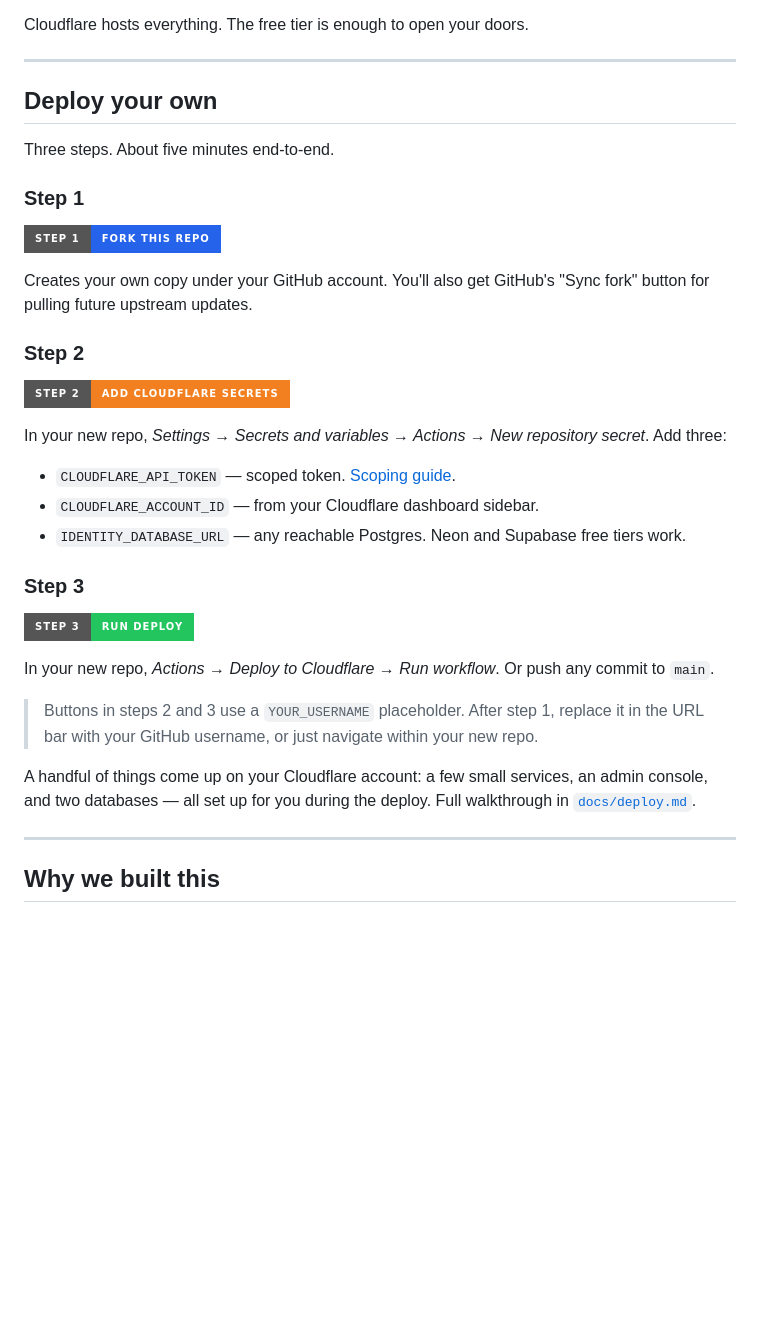
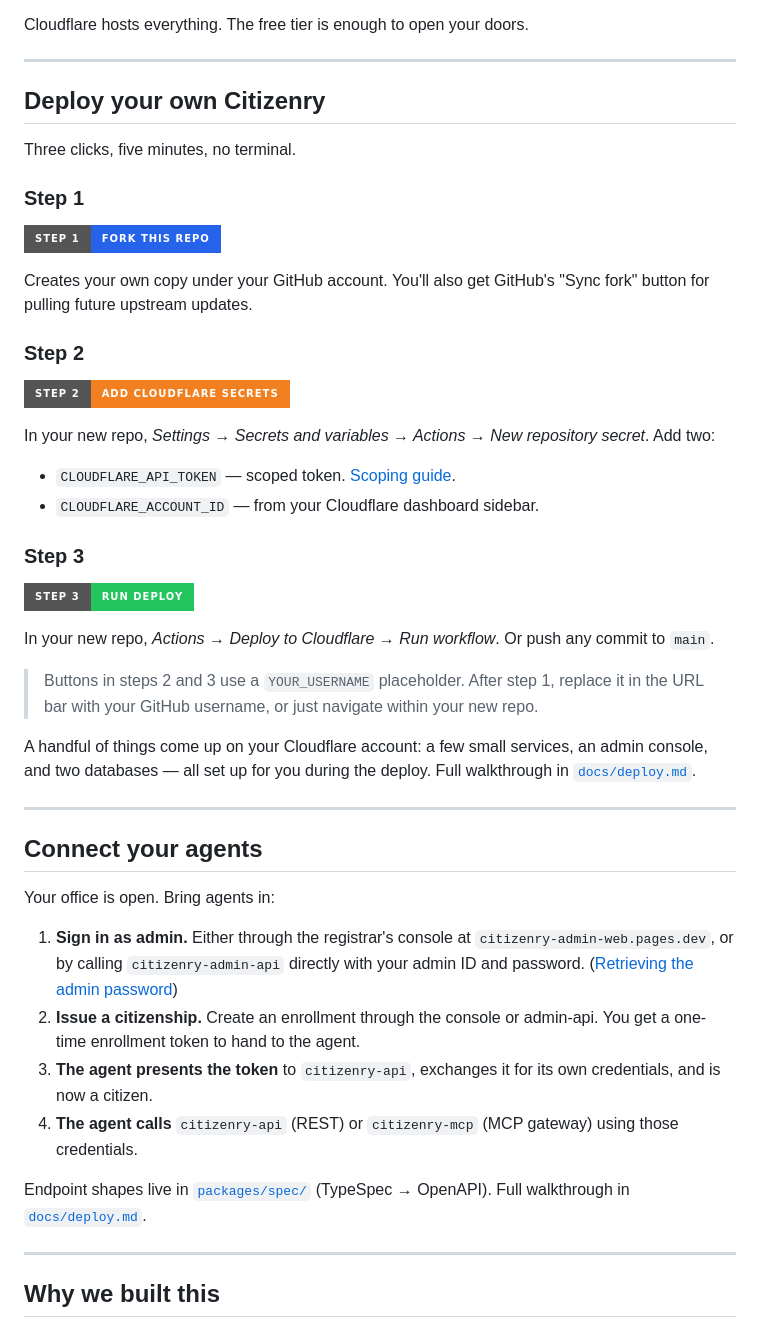
Before and after one commit to endue-oss/citizenry, a Markdown page: README.md, the part around the change. Drawn GitHub-style; badges without logos; blank space fills up the shorter version.

Commit message:
docs(readme): restructure deploy into "Deploy your own Citizenry" + "Connect your agents"
Rename the deploy section to "Deploy your own Citizenry" and tighten
the tagline to "Three clicks, five minutes, no terminal" to highlight
the one-click feel. Add a new "Connect your agents" section that
walks operators through admin sign-in, enrollment issuance, agent
registration, and agent-side API/MCP calls.

Co-Authored-By: Claude Opus 4.7 (1M context) <noreply@anthropic.com>
Signed-off-by: Endue AI Team <team@endue.ai>

```diff
--- a/README.md
+++ b/README.md
@@ -48,9 +48,9 @@ Cloudflare hosts everything. The free tier is enough to open your doors.
 
 ---
 
-## Deploy your own
+## Deploy your own Citizenry
 
-Three steps. About five minutes end-to-end.
+Three clicks, five minutes, no terminal.
 
 ### Step 1
 
@@ -64,11 +64,10 @@ GitHub's "Sync fork" button for pulling future upstream updates.
 [![Step 2 — Add Cloudflare secrets](https://img.shields.io/badge/Step%202-Add%20Cloudflare%20secrets-f38020?style=for-the-badge&logo=cloudflare&logoColor=white)](https://github.com/YOUR_USERNAME/citizenry/settings/secrets/actions/new)
 
 In your new repo, *Settings → Secrets and variables → Actions → New
-repository secret*. Add three:
+repository secret*. Add two:
 
 - `CLOUDFLARE_API_TOKEN` — scoped token. [Scoping guide](./docs/deploy.md#step-2-create-a-scoped-cloudflare-api-token).
 - `CLOUDFLARE_ACCOUNT_ID` — from your Cloudflare dashboard sidebar.
-- `IDENTITY_DATABASE_URL` — any reachable Postgres. Neon and Supabase free tiers work.
 
 ### Step 3
 
@@ -84,6 +83,26 @@ Or push any commit to `main`.
 A handful of things come up on your Cloudflare account: a few small
 services, an admin console, and two databases — all set up for you
 during the deploy.
+Full walkthrough in [`docs/deploy.md`](./docs/deploy.md).
+
+---
+
+## Connect your agents
+
+Your office is open. Bring agents in:
+
+1. **Sign in as admin.** Either through the registrar's console at
+   `citizenry-admin-web.pages.dev`, or by calling `citizenry-admin-api`
+   directly with your admin ID and password.
+   ([Retrieving the admin password](./docs/deploy.md#retrieving-the-admin-password))
+2. **Issue a citizenship.** Create an enrollment through the console or
+   admin-api. You get a one-time enrollment token to hand to the agent.
+3. **The agent presents the token** to `citizenry-api`, exchanges it
+   for its own credentials, and is now a citizen.
+4. **The agent calls** `citizenry-api` (REST) or `citizenry-mcp` (MCP
+   gateway) using those credentials.
+
+Endpoint shapes live in [`packages/spec/`](./packages/spec/) (TypeSpec → OpenAPI).
 Full walkthrough in [`docs/deploy.md`](./docs/deploy.md).
 
 ---
```
